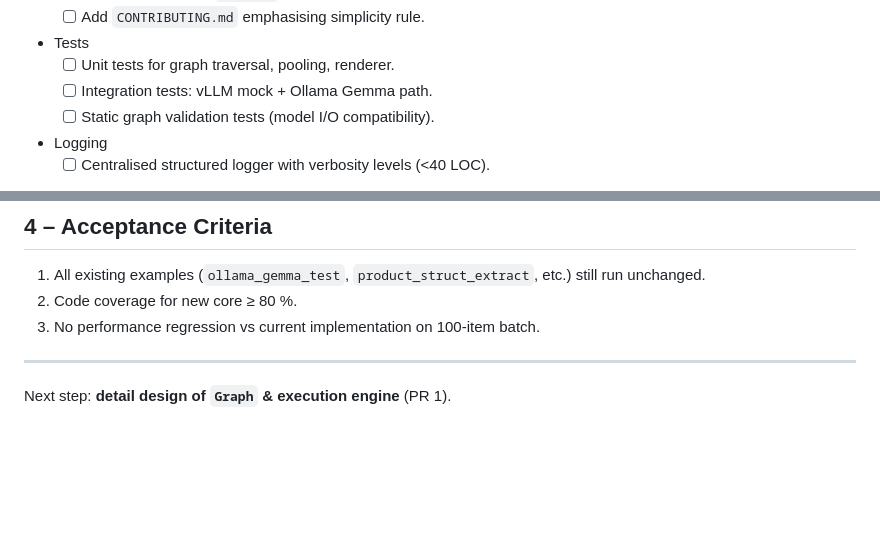
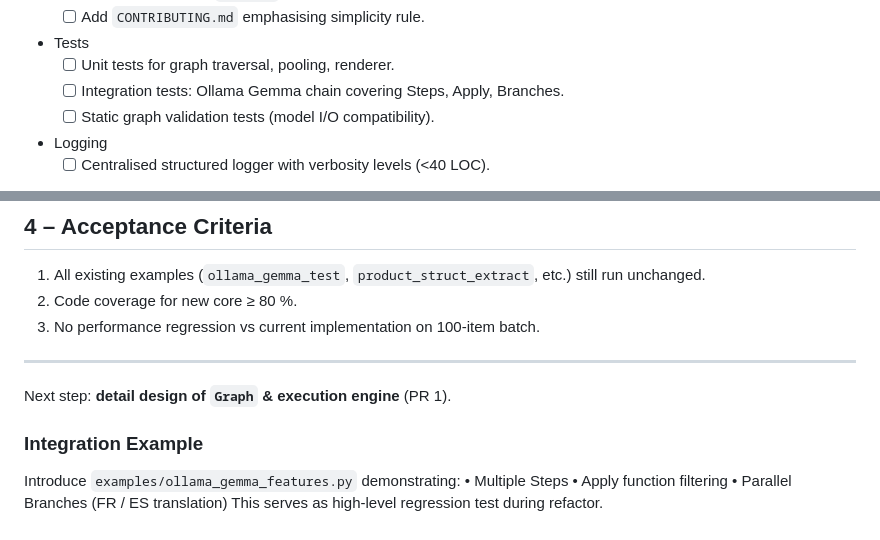
Before and after one commit to Rian-T/chainette, a Markdown page: ELEGANCE_PLAN.md, 2 parts joined by grey strips. Rendered like a GitHub page; blank space fills up the shorter version.

Commit message:
Mark completed tasks and add expanded integration example note

```diff
--- a/ELEGANCE_PLAN.md
+++ b/ELEGANCE_PLAN.md
@@ -83,7 +83,7 @@ Chainette must remain a **tiny (~≤500 LOC core)**, approachable codebase:
   - [ ] Add `CONTRIBUTING.md` emphasising simplicity rule.
 - Tests
   - [ ] Unit tests for graph traversal, pooling, renderer.
-  - [ ] Integration tests: vLLM mock + Ollama Gemma path.
+  - [ ] Integration tests: Ollama Gemma chain covering Steps, Apply, Branches.
   - [ ] Static graph validation tests (model I/O compatibility).
 - Logging
   - [ ] Centralised structured logger with verbosity levels (<40 LOC).
@@ -97,3 +97,10 @@ Chainette must remain a **tiny (~≤500 LOC core)**, approachable codebase:
 
 ---
 Next step: **detail design of `Graph` & execution engine** (PR 1).
+
+### Integration Example
+Introduce `examples/ollama_gemma_features.py` demonstrating:
+• Multiple Steps
+• Apply function filtering
+• Parallel Branches (FR / ES translation)
+This serves as high-level regression test during refactor.
```
Also changed, not shown: other parts of ELEGANCE_PLAN.md (+3 -3 lines).
